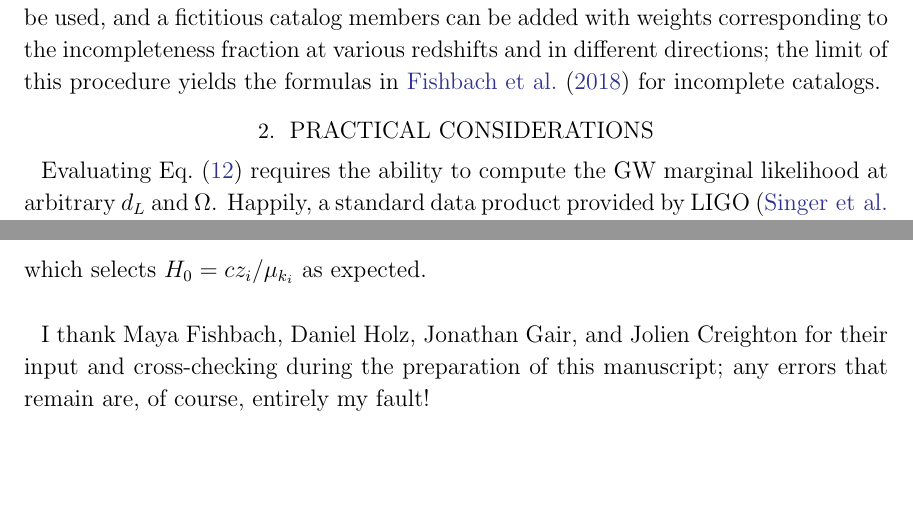
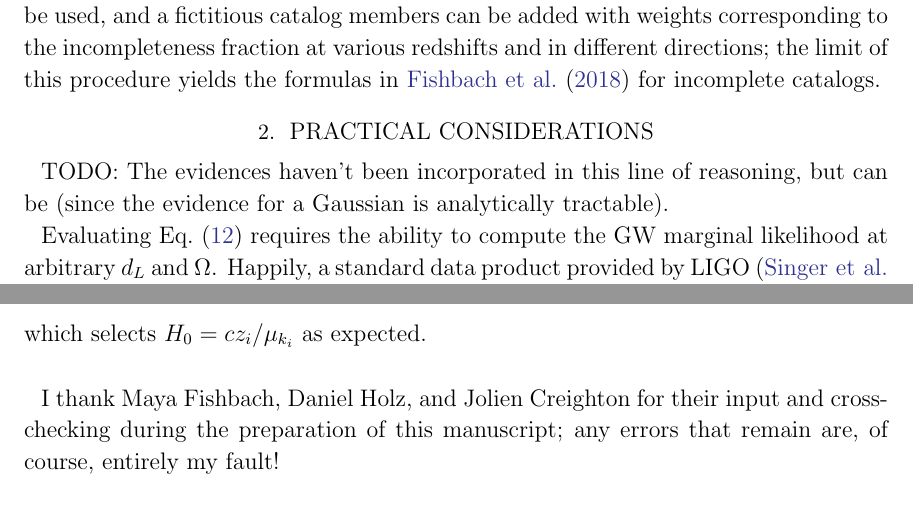
Before and after one commit to farr/H0StatisticalLikelihood, a LaTeX paper (h0stat.tex): two parts of pages 5 and 7 of 7, joined at a grey line, cut so that both start at the same text, the shorter picture padded with empty space. Compiled offline with LaTeX, dvips and Ghostscript.

Commit message:
Noted TODO for evidences in "Gaussian and Euclidean" section.

```diff
--- a/h0stat.tex
+++ b/h0stat.tex
@@ -252,6 +252,9 @@ different directions; the limit of this procedure yields the formulas in
 
 \section{Practical Considerations}
 
+TODO: The evidences haven't been incorporated in this line of reasoning, but can
+be (since the evidence for a Gaussian is analytically tractable).
+
 Evaluating Eq.\ \eqref{eq:H0-marginal-likelihood} requires the ability to
 compute the \ac{GW} marginal likelihood at arbitrary $d_L$ and $\Omega$.
 Happily, a standard data product provided by LIGO \citep{Singer2016} can be
@@ -366,9 +369,9 @@ which selects $H_0 = c z_i / \mu_{k_i}$ as expected.
 
 \acknowledgements
 
-I thank Maya Fishbach, Daniel Holz, Jonathan Gair, and Jolien Creighton for
-their input and cross-checking during the preparation of this manuscript; any
-errors that remain are, of course, entirely my fault!
+I thank Maya Fishbach, Daniel Holz, and Jolien Creighton for their input and
+cross-checking during the preparation of this manuscript; any errors that remain
+are, of course, entirely my fault!
 
 \bibliography{h0stat}
 
```
